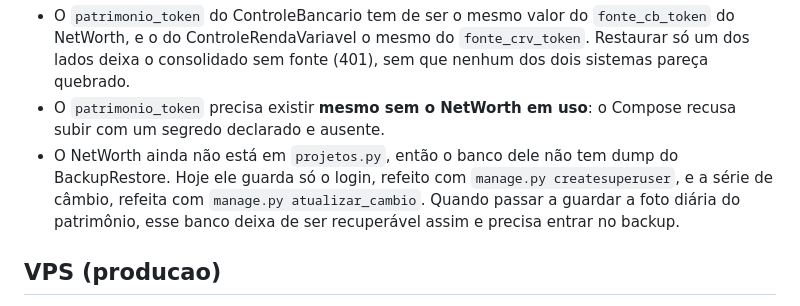
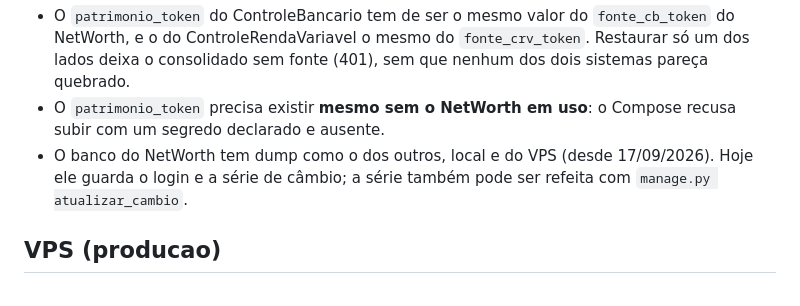
Before and after one commit to MSPA-Coder/BackupRestore, a Markdown page: KIT_RECUPERACAO.md, the part around the change. GitHub-like rendering.

Commit message:
docs: o NetWorth passou a ter backup
Co-Authored-By: Claude Opus 5 <noreply@anthropic.com>

```diff
--- a/KIT_RECUPERACAO.md
+++ b/KIT_RECUPERACAO.md
@@ -30,12 +30,9 @@ descreve o estado atual, nao substitui a configuracao versionada.
   (401), sem que nenhum dos dois sistemas pareça quebrado.
 - O `patrimonio_token` precisa existir **mesmo sem o NetWorth em uso**: o
   Compose recusa subir com um segredo declarado e ausente.
-- O NetWorth ainda não está em `projetos.py`, então o banco dele não tem dump
-  do BackupRestore. Hoje ele guarda só o login, refeito com
-  `manage.py createsuperuser`, e a série de câmbio, refeita com
-  `manage.py atualizar_cambio`. Quando passar a guardar a foto diária do
-  patrimônio, esse banco deixa de ser recuperável assim e precisa entrar no
-  backup.
+- O banco do NetWorth tem dump como o dos outros, local e do VPS (desde
+  17/09/2026). Hoje ele guarda o login e a série de câmbio; a série também
+  pode ser refeita com `manage.py atualizar_cambio`.
 
 ## VPS (producao)
 
```
